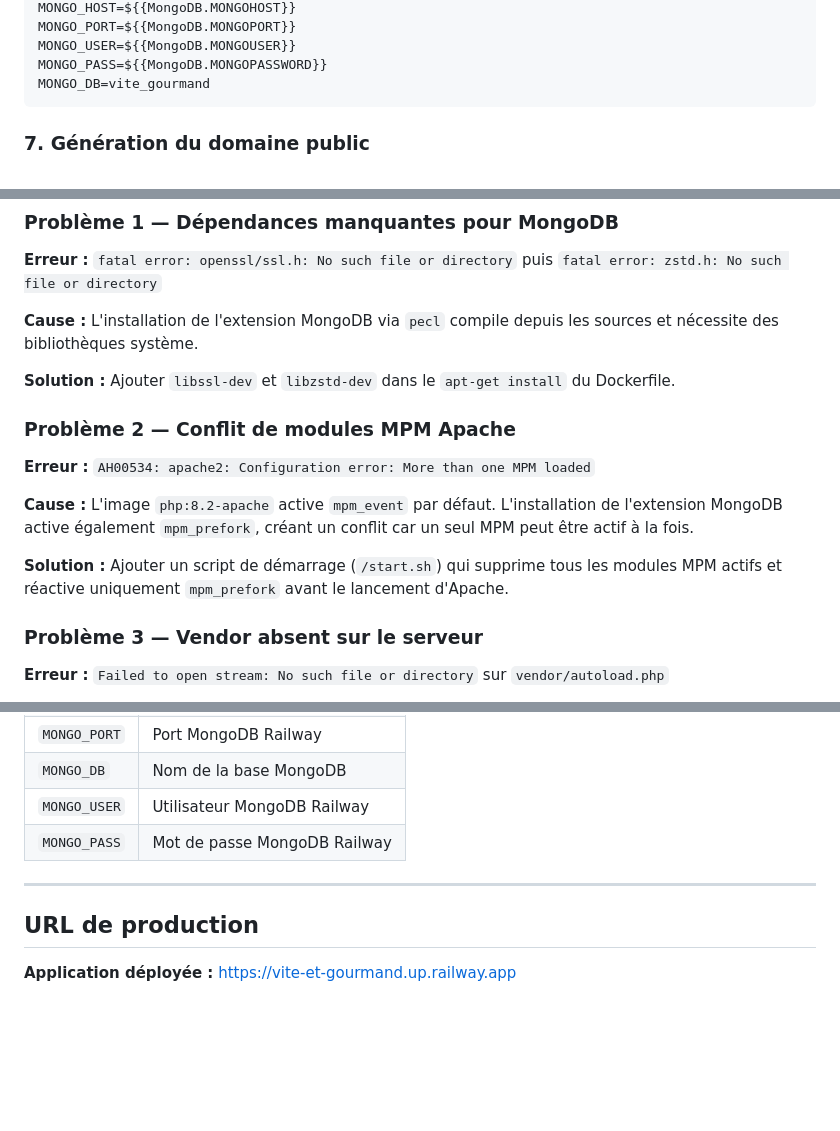
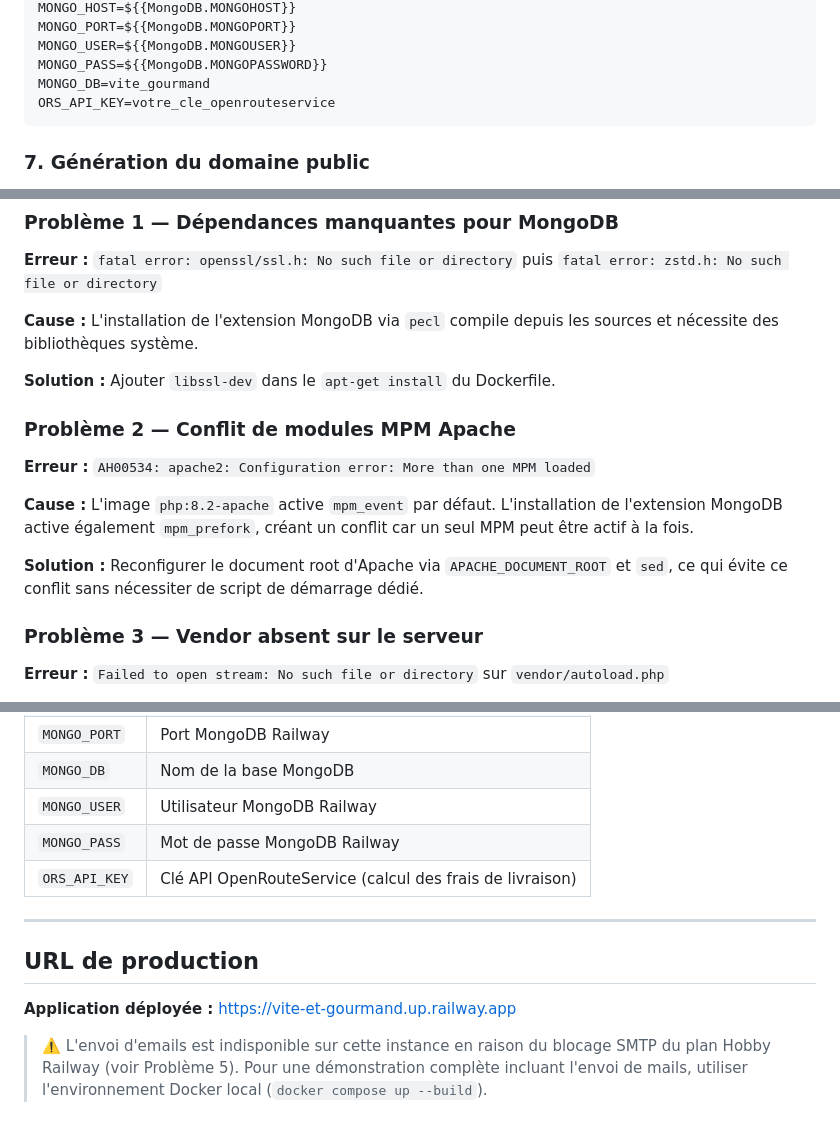
Before and after one commit to Jige06/vite-et-gourmand, a Markdown page: docs/documentation_deploiement.md, 3 parts joined by grey strips. Rendered like a GitHub page; blank space fills up the shorter version.

````diff
--- a/docs/documentation_deploiement.md
+++ b/docs/documentation_deploiement.md
@@ -106,6 +113,7 @@ MONGO_PORT=${{MongoDB.MONGOPORT}}
 MONGO_USER=${{MongoDB.MONGOUSER}}
 MONGO_PASS=${{MongoDB.MONGOPASSWORD}}
 MONGO_DB=vite_gourmand
+ORS_API_KEY=votre_cle_openrouteservice
 ```
 
 ### 7. Génération du domaine public
@@ -124,7 +132,7 @@ L'application est accessible sur : `https://vite-et-gourmand.up.railway.app`
 
 **Cause :** L'installation de l'extension MongoDB via `pecl` compile depuis les sources et nécessite des bibliothèques système.
 
-**Solution :** Ajouter `libssl-dev` et `libzstd-dev` dans le `apt-get install` du Dockerfile.
+**Solution :** Ajouter `libssl-dev` dans le `apt-get install` du Dockerfile.
 
 ### Problème 2 — Conflit de modules MPM Apache
 
@@ -132,7 +140,7 @@ L'application est accessible sur : `https://vite-et-gourmand.up.railway.app`
 
 **Cause :** L'image `php:8.2-apache` active `mpm_event` par défaut. L'installation de l'extension MongoDB active également `mpm_prefork`, créant un conflit car un seul MPM peut être actif à la fois.
 
-**Solution :** Ajouter un script de démarrage (`/start.sh`) qui supprime tous les modules MPM actifs et réactive uniquement `mpm_prefork` avant le lancement d'Apache.
+**Solution :** Reconfigurer le document root d'Apache via `APACHE_DOCUMENT_ROOT` et `sed`, ce qui évite ce conflit sans nécessiter de script de démarrage dédié.
 
 ### Problème 3 — Vendor absent sur le serveur
 
@@ -170,8 +188,12 @@ L'application est accessible sur : `https://vite-et-gourmand.up.railway.app`
 | `MONGO_DB` | Nom de la base MongoDB |
 | `MONGO_USER` | Utilisateur MongoDB Railway |
 | `MONGO_PASS` | Mot de passe MongoDB Railway |
+| `ORS_API_KEY` | Clé API OpenRouteService (calcul des frais de livraison) |
+
 ---
 
 ## URL de production
 
 **Application déployée :** [https://vite-et-gourmand.up.railway.app](https://vite-et-gourmand.up.railway.app)
+
+> ⚠️ L'envoi d'emails est indisponible sur cette instance en raison du blocage SMTP du plan Hobby Railway (voir Problème 5). Pour une démonstration complète incluant l'envoi de mails, utiliser l'environnement Docker local (`docker compose up --build`).
````
Also changed, not shown: other parts of docs/documentation_deploiement.md (+33 -16 lines).
